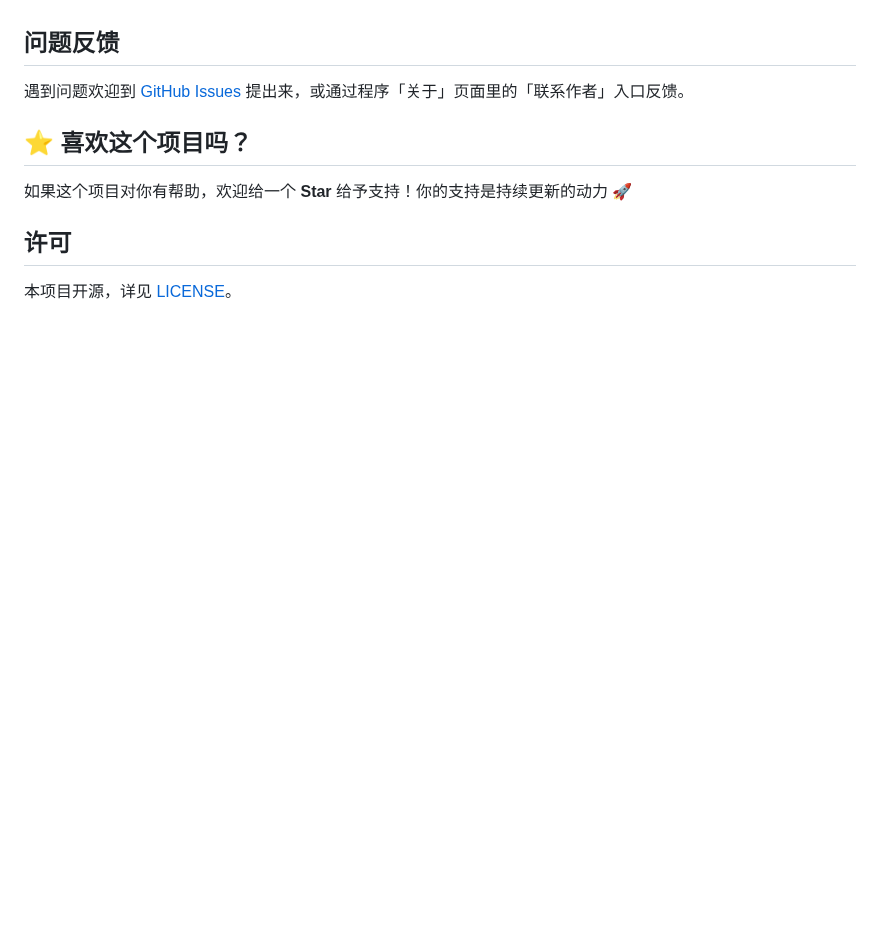
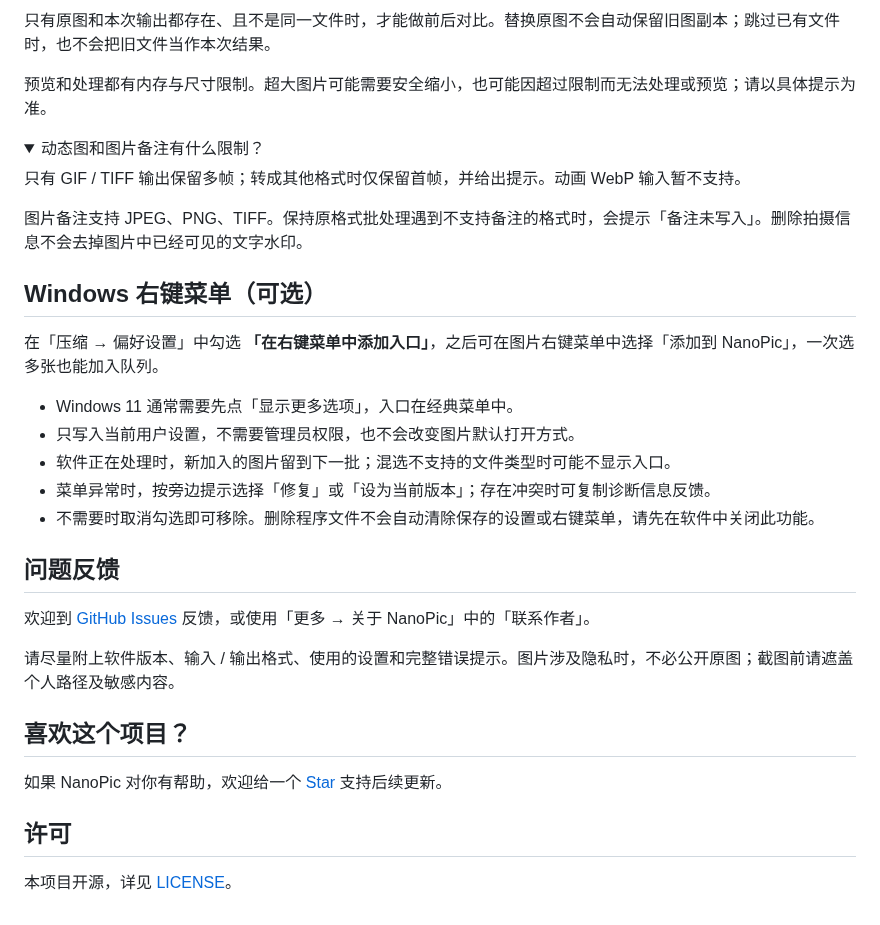
Before and after one commit to luvcamor/NanoPic, a Markdown page: README.md, the part around one of its changes. Drawn GitHub-style; folded sections open; blank space fills up the shorter version.

```diff
--- a/README.md
+++ b/README.md
@@ -93,10 +105,37 @@ NanoPic 是一款 Windows 上的图片压缩和转换小工具。把图片拖进
+只有原图和本次输出都存在、且不是同一文件时，才能做前后对比。替换原图不会自动保留旧图副本；跳过已有文件时，也不会把旧文件当作本次结果。
+
+预览和处理都有内存与尺寸限制。超大图片可能需要安全缩小，也可能因超过限制而无法处理或预览；请以具体提示为准。
+
+</details>
+
+<details>
+<summary>动态图和图片备注有什么限制？</summary>
+
+只有 GIF / TIFF 输出保留多帧；转成其他格式时仅保留首帧，并给出提示。动画 WebP 输入暂不支持。
+
+图片备注支持 JPEG、PNG、TIFF。保持原格式批处理遇到不支持备注的格式时，会提示「备注未写入」。删除拍摄信息不会去掉图片中已经可见的文字水印。
+
+</details>
+
+## Windows 右键菜单（可选）
+
+在「压缩 → 偏好设置」中勾选 **「在右键菜单中添加入口」**，之后可在图片右键菜单中选择「添加到 NanoPic」，一次选多张也能加入队列。
+
+- Windows 11 通常需要先点「显示更多选项」，入口在经典菜单中。
+- 只写入当前用户设置，不需要管理员权限，也不会改变图片默认打开方式。
+- 软件正在处理时，新加入的图片留到下一批；混选不支持的文件类型时可能不显示入口。
+- 菜单异常时，按旁边提示选择「修复」或「设为当前版本」；存在冲突时可复制诊断信息反馈。
+- 不需要时取消勾选即可移除。删除程序文件不会自动清除保存的设置或右键菜单，请先在软件中关闭此功能。
 
 ## 问题反馈
 
-遇到问题欢迎到 [GitHub Issues](https://github.com/luvcamor/NanoPic/issues) 提出来，或通过程序「关于」页面里的「联系作者」入口反馈。
+欢迎到 [GitHub Issues](https://github.com/luvcamor/NanoPic/issues) 反馈，或使用「更多 → 关于 NanoPic」中的「联系作者」。
 
-## ⭐️ 喜欢这个项目吗？
-如果这个项目对你有帮助，欢迎给一个 **Star** 给予支持！你的支持是持续更新的动力 🚀
+请尽量附上软件版本、输入 / 输出格式、使用的设置和完整错误提示。图片涉及隐私时，不必公开原图；截图前请遮盖个人路径及敏感内容。
+
+## 喜欢这个项目？
+
+如果 NanoPic 对你有帮助，欢迎给一个 [Star](https://github.com/luvcamor/NanoPic/stargazers) 支持后续更新。
 
 ## 许可
 
```
Also changed, not shown: other parts of README.md (+73 -61 lines), docs/comparison.png (added), docs/ui.jpg (deleted), docs/ui.png (added).
